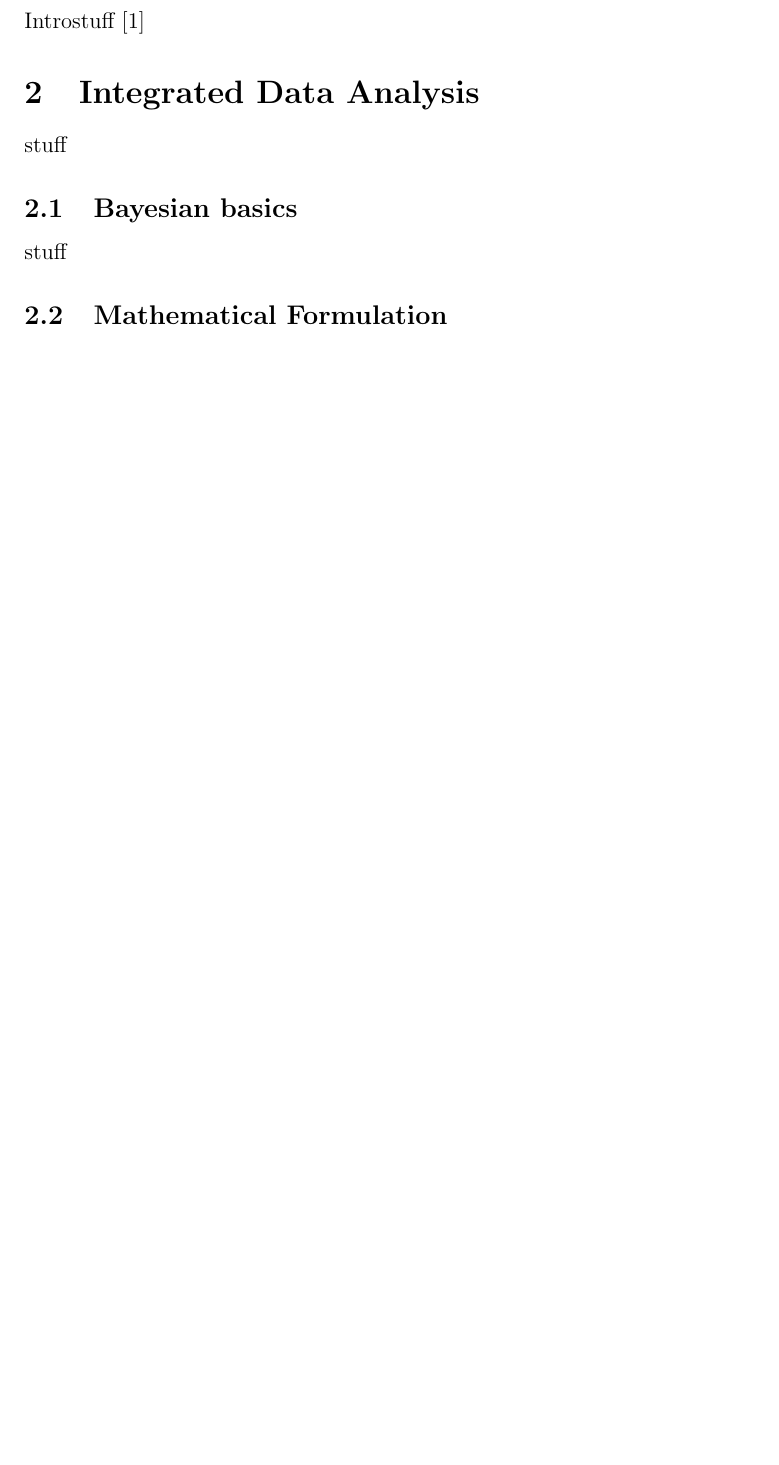
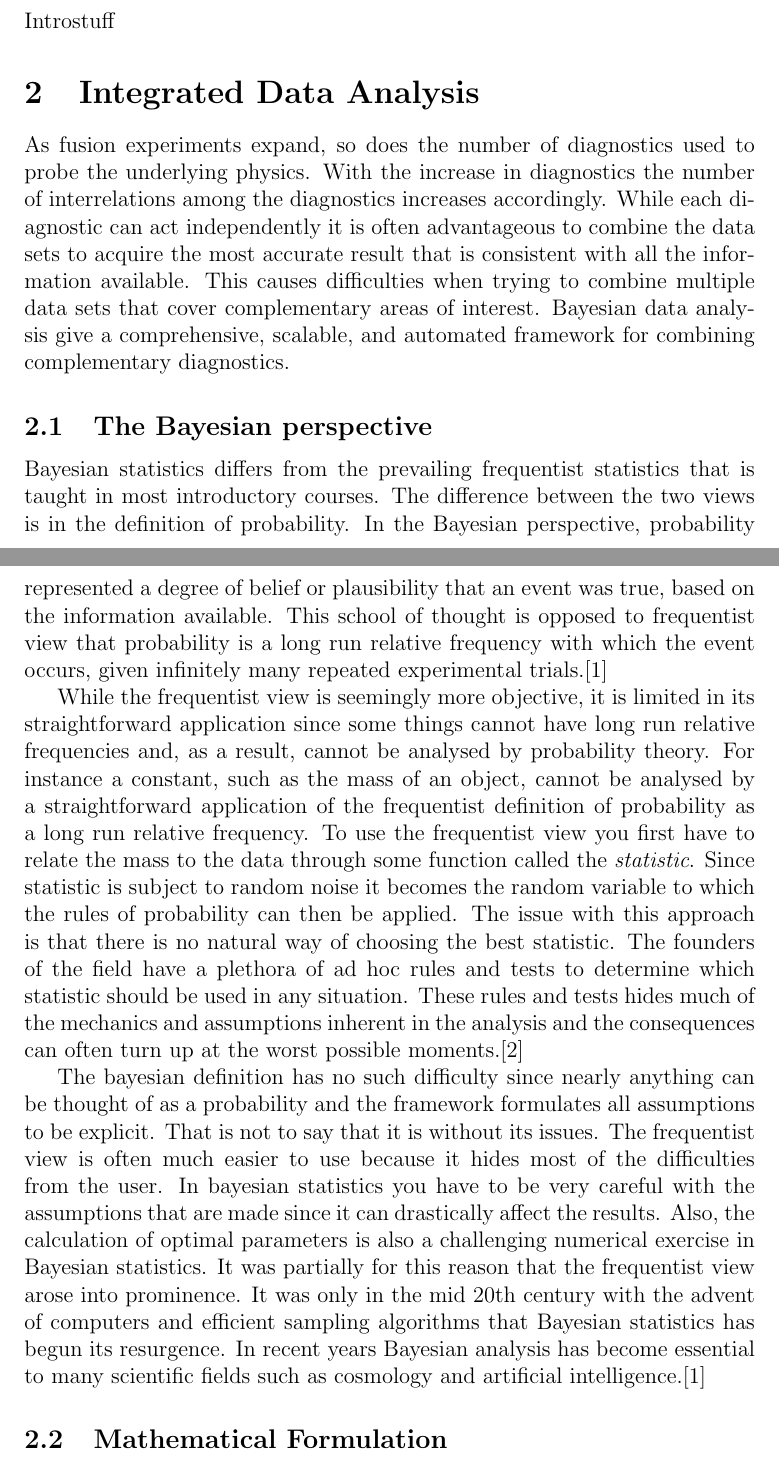
Before and after one commit to lstagner/bayes_density, a LaTeX paper (density.tex): part of page 1 of 5 before the commit and two parts of pages 1 and 2 of 6 after it, the two joined at a grey line, cut so that both start at the same text, the shorter picture padded with empty space. Compiled offline with pdfLaTeX.

Commit message:
added bayesian background and theory

```diff
--- a/density.tex
+++ b/density.tex
@@ -12,12 +12,16 @@
 \begin{abstract}
 \end{abstract}
 \section{Introduction}
-Introstuff \cite{sivia2006data}
+Introstuff
 
 \section{Integrated Data Analysis}
-stuff
-\subsection{Bayesian basics}
-stuff
+As fusion experiments expand, so does the number of diagnostics used to probe the underlying physics. With the increase in diagnostics the number of interrelations among the diagnostics increases accordingly. While each diagnostic can act independently it is often advantageous to combine the data sets to acquire the most accurate result that is consistent with all the information available. This causes difficulties when trying to combine multiple data sets that cover complementary areas of interest. Bayesian data analysis give a comprehensive, scalable, and automated framework for combining complementary diagnostics.
+\subsection{The Bayesian perspective}
+Bayesian statistics differs from the prevailing frequentist statistics that is taught in most introductory courses. The difference between the two views is in the definition of probability. In the Bayesian perspective, probability represented a degree of belief or plausibility that an event was true, based on the information available. This school of thought is opposed to frequentist view that probability is a long run relative frequency with which the event occurs, given infinitely many repeated experimental trials.\cite{von2011bayesian}
+
+While the frequentist view is seemingly more objective, it is limited in its straightforward application since some things cannot have long run relative frequencies and, as a result, cannot be analysed by probability theory. For instance a constant, such as the mass of an object, cannot be analysed by a straightforward application of the frequentist definition of probability as a long run relative frequency. To use the frequentist view you first have to relate the mass to the data through some function called the \emph{statistic}. Since statistic is subject to random noise it becomes the random variable to which the rules of probability can then be applied. The issue with this approach is that there is no natural way of choosing the best statistic. The founders of the field have a plethora of ad hoc rules and tests to determine which statistic should be used in any situation. These rules and tests hides much of the mechanics and assumptions inherent in the analysis and the consequences can often turn up at the worst possible moments.\cite{sivia2006data}
+
+The bayesian definition has no such difficulty since nearly anything can be thought of as a probability and the framework formulates all assumptions to be explicit. That is not to say that it is without its issues. The frequentist view is often much easier to use because it hides most of the difficulties from the user. In bayesian statistics you have to be very careful with the assumptions that are made since it can drastically affect the results. Also, the calculation of optimal parameters is also a challenging numerical exercise in Bayesian statistics. It was partially for this reason that the frequentist view arose into prominence. It was only in the mid 20th century with the advent of computers and efficient sampling algorithms that Bayesian statistics has begun its resurgence. In recent years Bayesian analysis has become essential to many scientific fields such as cosmology and artificial intelligence.\cite{von2011bayesian}
 \subsection{Mathematical Formulation}
 stuff
 \subsection{Principle of Maximum Entropy}
```
Also changed, not shown: bayes.bib (+1 -1 lines), density.tex (10 more changed lines).
